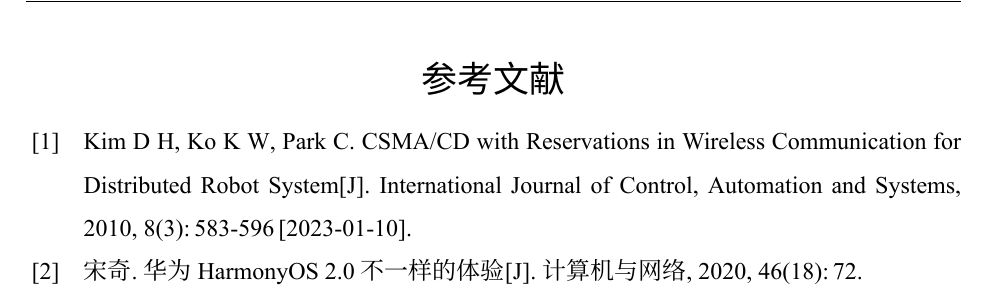
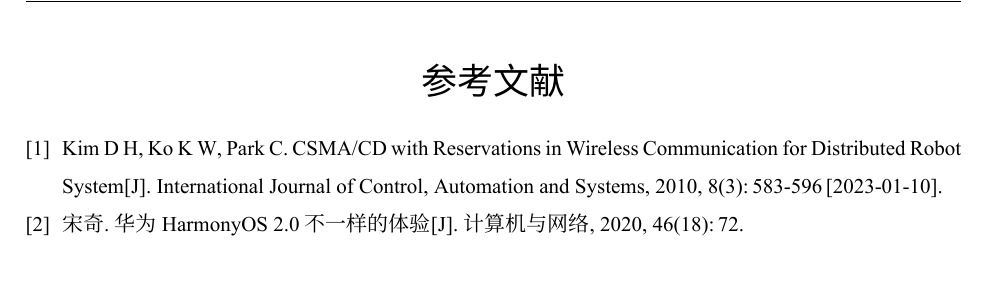
Before and after one commit to DeaneChen/nbuthesis-eecs-latex, a LaTeX thesis (example.tex, which reads nbuthesis.sty): part of page 11 of 14, cut so that both start at the same text. Compiled offline with XeLaTeX; a missing font is replaced by an installed copy or a similar font.

Commit message:
调整参考文献字号和标签距离

```diff
--- a/example.tex
+++ b/example.tex
@@ -58,7 +58,6 @@
 
 % 参考文献
 \begin{spacing}{1.5}
-  \zihao{5}\setlength{\bibitemsep}{0em}
   \printbibliography[title=参考文献]
 \end{spacing}
 
--- a/nbuthesis.sty
+++ b/nbuthesis.sty
@@ -289,7 +289,9 @@
     \chapter*{#1}
     \addcontentsline{toc}{chapter}{#1}
 }
-
+\setlength{\bibitemsep}{0em}
+\setlength{\biblabelsep}{0.5em}
+\renewcommand*{\bibfont}{\zihao{5}\selectfont}
 \RequirePackage{url}
 \RequirePackage{notoccite}%
 
```
Also changed, not shown: example.pdf.
